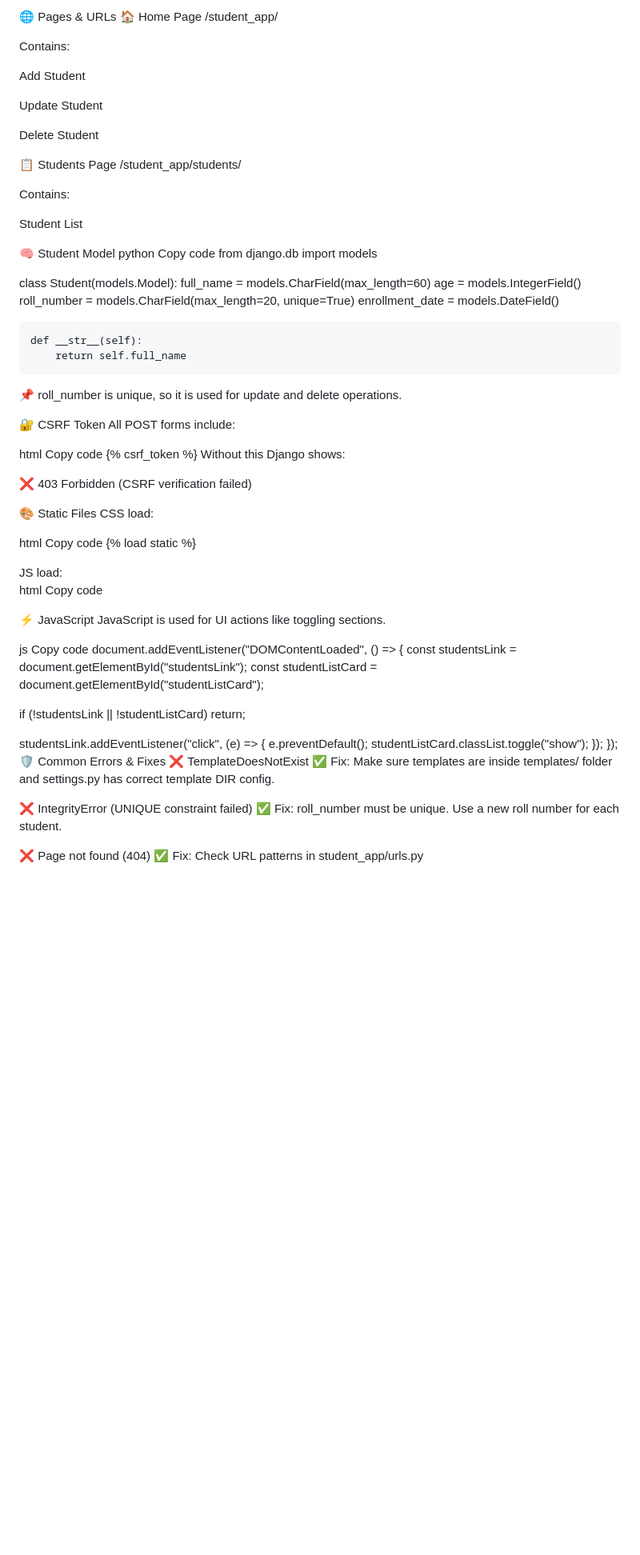
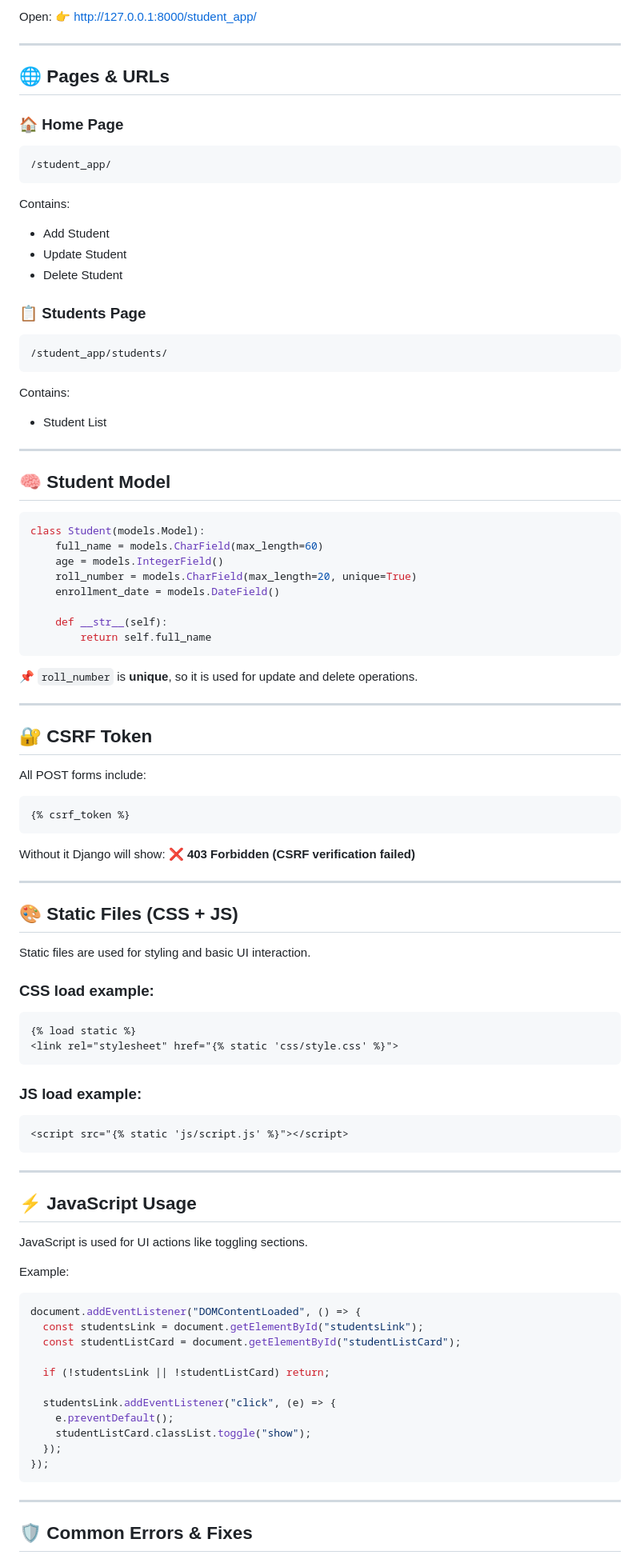
Before and after one commit to Pallavibollojula/student-manager-django, a Markdown page: README.md, the part around one of its changes. Shown at 80% size. Drawn GitHub-style; blank space fills up the shorter version.

````diff
--- a/README.md
+++ b/README.md
@@ -92,28 +99,38 @@ Open in browser:
 
-🌐 Pages & URLs
-🏠 Home Page
+Open:
+👉 [http://127.0.0.1:8000/student_app/](http://127.0.0.1:8000/student_app/)
+
+---
+
+## 🌐 Pages & URLs
+
+### 🏠 Home Page
+
+```
 /student_app/
+```
 
 Contains:
 
-Add Student
+* Add Student
+* Update Student
+* Delete Student
 
-Update Student
+### 📋 Students Page
 
-Delete Student
-
-📋 Students Page
+```
 /student_app/students/
+```
 
 Contains:
 
-Student List
+* Student List
 
-🧠 Student Model
-python
-Copy code
-from django.db import models
+---
 
+## 🧠 Student Model
+
+```python
 class Student(models.Model):
     full_name = models.CharField(max_length=60)
     age = models.IntegerField()
@@ -122,35 +139,51 @@ class Student(models.Model):
 
     def __str__(self):
         return self.full_name
-📌 roll_number is unique, so it is used for update and delete operations.
+```
 
-🔐 CSRF Token
+📌 `roll_number` is **unique**, so it is used for update and delete operations.
+
+---
+
+## 🔐 CSRF Token
+
 All POST forms include:
 
-html
-Copy code
+```html
 {% csrf_token %}
-Without this Django shows:
+```
 
-❌ 403 Forbidden (CSRF verification failed)
+Without it Django will show:
+❌ **403 Forbidden (CSRF verification failed)**
 
-🎨 Static Files
-CSS load:
+---
 
-html
-Copy code
+## 🎨 Static Files (CSS + JS)
+
+Static files are used for styling and basic UI interaction.
+
+### CSS load example:
+
+```html
 {% load static %}
 <link rel="stylesheet" href="{% static 'css/style.css' %}">
-JS load:
+```
 
-html
-Copy code
+### JS load example:
+
+```html
 <script src="{% static 'js/script.js' %}"></script>
-⚡ JavaScript
+```
+
+---
+
+## ⚡ JavaScript Usage
+
 JavaScript is used for UI actions like toggling sections.
 
-js
-Copy code
+Example:
+
+```js
 document.addEventListener("DOMContentLoaded", () => {
   const studentsLink = document.getElementById("studentsLink");
   const studentListCard = document.getElementById("studentListCard");
@@ -162,13 +195,9 @@ document.addEventListener("DOMContentLoaded", () => {
     studentListCard.classList.toggle("show");
   });
 });
-🛡️ Common Errors & Fixes
-❌ TemplateDoesNotExist
-✅ Fix: Make sure templates are inside templates/ folder and settings.py has correct template DIR config.
+```
 
-❌ IntegrityError (UNIQUE constraint failed)
-✅ Fix: roll_number must be unique. Use a new roll number for each student.
+---
 
-❌ Page not found (404)
-✅ Fix: Check URL patterns in student_app/urls.py
+## 🛡️ Common Errors & Fixes
 
````
Also changed, not shown: other parts of README.md (+77 -48 lines).
